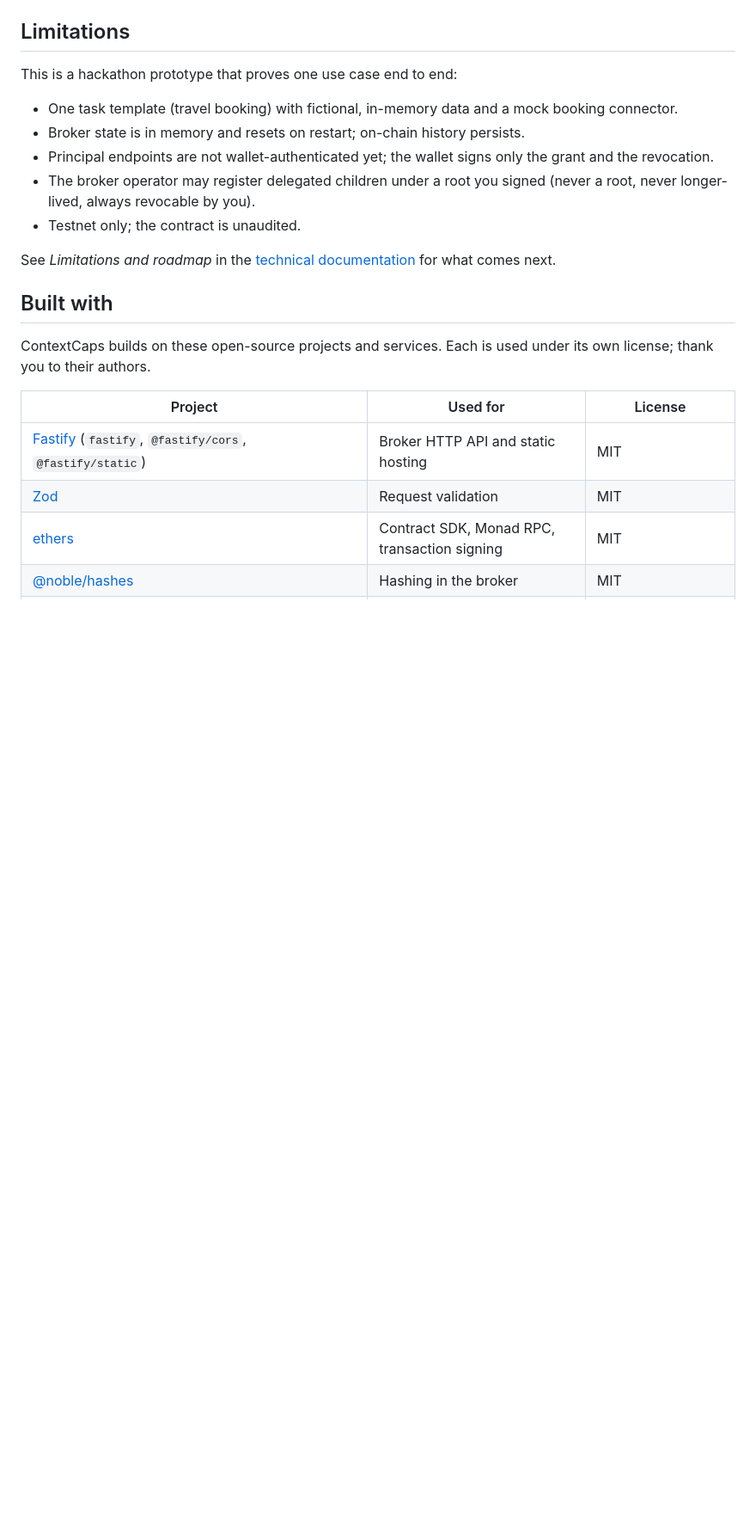
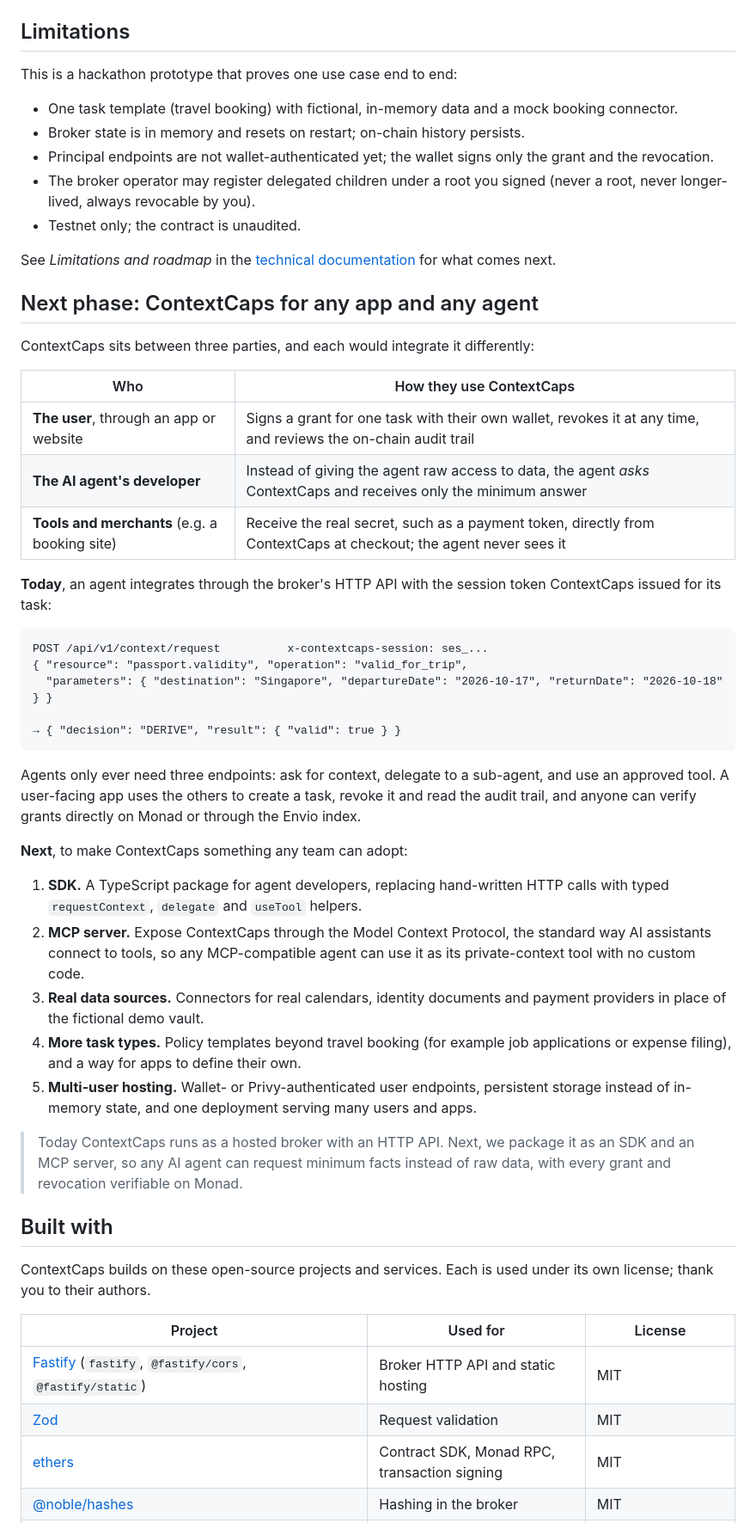
Before and after one commit to ContextCaps/prototype, a Markdown page: README.md, the part around the change. Shown at 86% size. Drawn GitHub-style; blank space fills up the shorter version.

Commit message:
docs(readme): add next phase section
Explains how users, agent developers and tools integrate ContextCaps,
shows today's agent API with an example request, and lists the next
steps toward adoption: SDK, MCP server, real data connectors, more task
types and multi-user hosting.

````diff
--- a/README.md
+++ b/README.md
@@ -197,6 +197,38 @@ This is a hackathon prototype that proves one use case end to end:
 
 See *Limitations and roadmap* in the [technical documentation](docs/techdoc/contextcaps-techdoc.pdf) for what comes next.
 
+## Next phase: ContextCaps for any app and any agent
+
+ContextCaps sits between three parties, and each would integrate it differently:
+
+| Who | How they use ContextCaps |
+|---|---|
+| **The user**, through an app or website | Signs a grant for one task with their own wallet, revokes it at any time, and reviews the on-chain audit trail |
+| **The AI agent's developer** | Instead of giving the agent raw access to data, the agent *asks* ContextCaps and receives only the minimum answer |
+| **Tools and merchants** (e.g. a booking site) | Receive the real secret, such as a payment token, directly from ContextCaps at checkout; the agent never sees it |
+
+**Today**, an agent integrates through the broker's HTTP API with the session token ContextCaps issued for its task:
+
+```http
+POST /api/v1/context/request          x-contextcaps-session: ses_...
+{ "resource": "passport.validity", "operation": "valid_for_trip",
+  "parameters": { "destination": "Singapore", "departureDate": "2026-10-17", "returnDate": "2026-10-18" } }
+
+→ { "decision": "DERIVE", "result": { "valid": true } }
+```
+
+Agents only ever need three endpoints: ask for context, delegate to a sub-agent, and use an approved tool. A user-facing app uses the others to create a task, revoke it and read the audit trail, and anyone can verify grants directly on Monad or through the Envio index.
+
+**Next**, to make ContextCaps something any team can adopt:
+
+1. **SDK.** A TypeScript package for agent developers, replacing hand-written HTTP calls with typed `requestContext`, `delegate` and `useTool` helpers.
+2. **MCP server.** Expose ContextCaps through the Model Context Protocol, the standard way AI assistants connect to tools, so any MCP-compatible agent can use it as its private-context tool with no custom code.
+3. **Real data sources.** Connectors for real calendars, identity documents and payment providers in place of the fictional demo vault.
+4. **More task types.** Policy templates beyond travel booking (for example job applications or expense filing), and a way for apps to define their own.
+5. **Multi-user hosting.** Wallet- or Privy-authenticated user endpoints, persistent storage instead of in-memory state, and one deployment serving many users and apps.
+
+> Today ContextCaps runs as a hosted broker with an HTTP API. Next, we package it as an SDK and an MCP server, so any AI agent can request minimum facts instead of raw data, with every grant and revocation verifiable on Monad.
+
 ## Built with
 
 ContextCaps builds on these open-source projects and services. Each is used under its own license; thank you to their authors.
````
